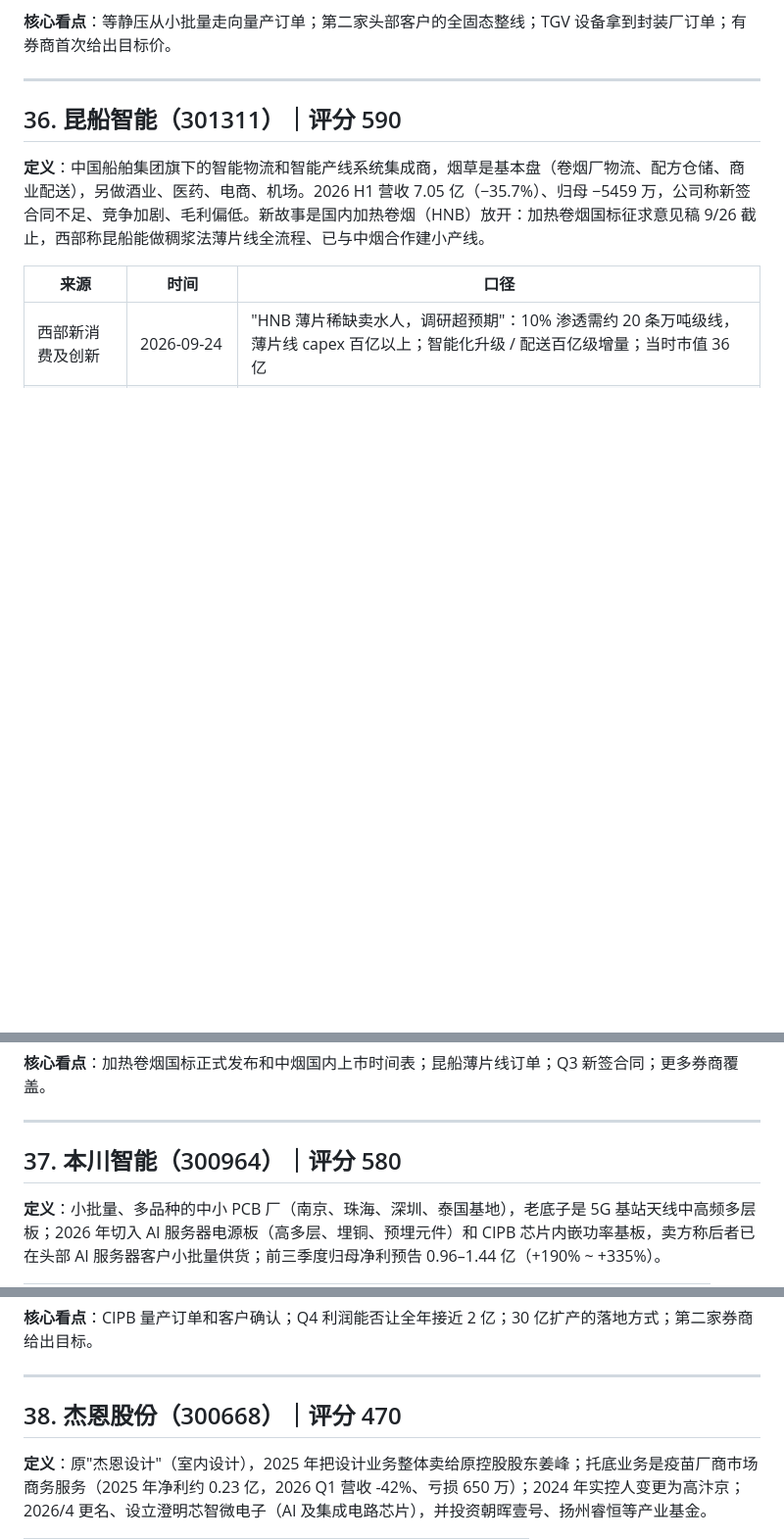
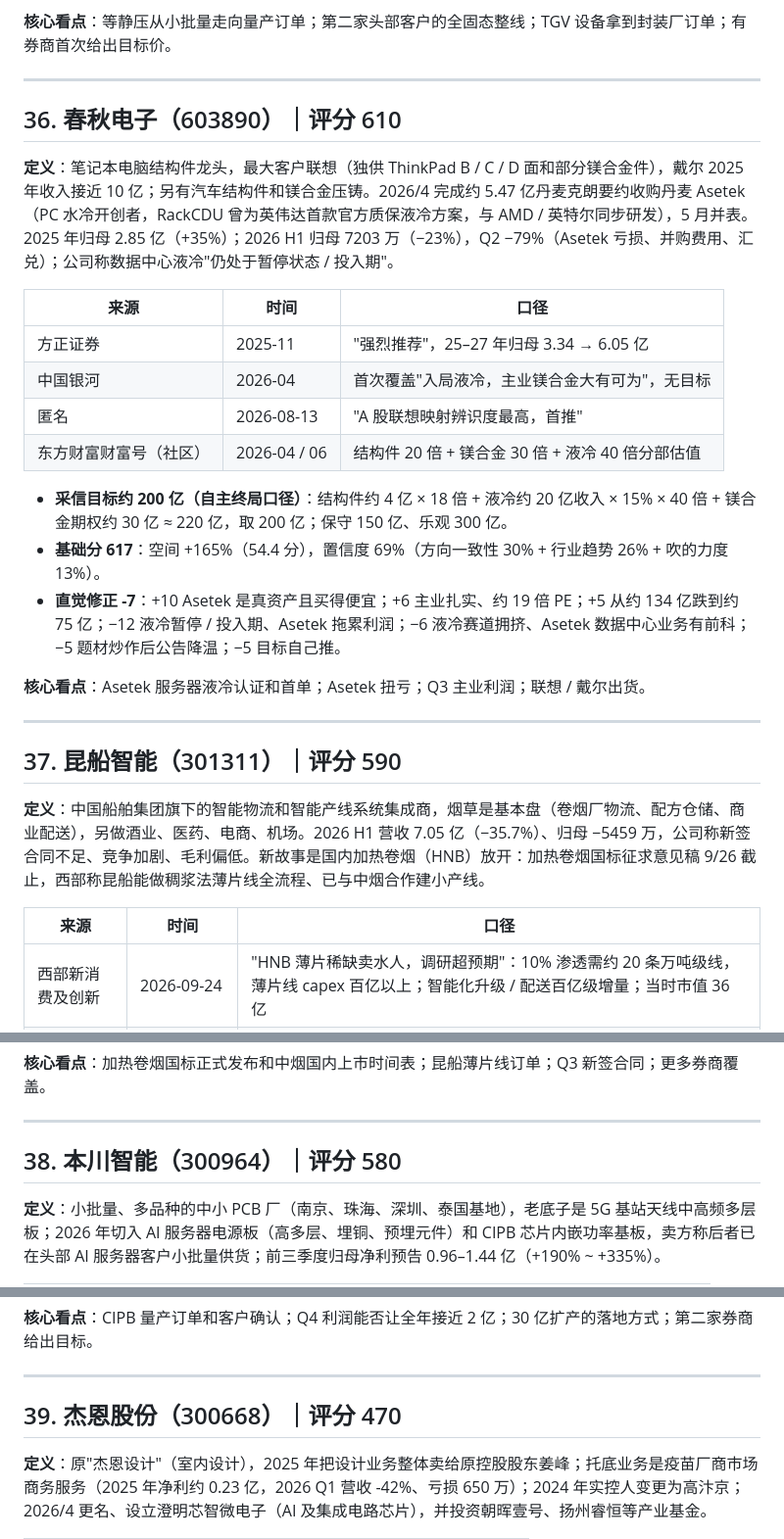
Before and after one commit to innvictus/zsxq-daily-digest, a Markdown page: research/00-标的汇总.md, 3 parts joined by grey strips. Shown at 98% size. Drawn GitHub-style; blank space fills up the shorter version.

Commit message:
research: 春秋电子深度分析（610 分，自主终局口径）并更新标的汇总
Co-Authored-By: Claude Opus 5.5 <noreply@anthropic.com>
Claude-Session: https://claude.ai/code/session_01CLDTxn3DKDKBh1LB89ZrAS

```diff
--- a/research/00-标的汇总.md
+++ b/research/00-标的汇总.md
@@ -851,7 +853,26 @@
 
 ---
 
-## 36. 昆船智能（301311）｜评分 590
+## 36. 春秋电子（603890）｜评分 610
+
+**定义**：笔记本电脑结构件龙头，最大客户联想（独供 ThinkPad B / C / D 面和部分镁合金件），戴尔 2025 年收入接近 10 亿；另有汽车结构件和镁合金压铸。2026/4 完成约 5.47 亿丹麦克朗要约收购丹麦 Asetek（PC 水冷开创者，RackCDU 曾为英伟达首款官方质保液冷方案，与 AMD / 英特尔同步研发），5 月并表。2025 年归母 2.85 亿（+35%）；2026 H1 归母 7203 万（−23%），Q2 −79%（Asetek 亏损、并购费用、汇兑）；公司称数据中心液冷"仍处于暂停状态 / 投入期"。
+
+| 来源 | 时间 | 口径 |
+|---|---|---|
+| 方正证券 | 2025-11 | "强烈推荐"，25–27 年归母 3.34 → 6.05 亿 |
+| 中国银河 | 2026-04 | 首次覆盖"入局液冷，主业镁合金大有可为"，无目标 |
+| 匿名 | 2026-08-13 | "A 股联想映射辨识度最高，首推" |
+| 东方财富财富号（社区） | 2026-04 / 06 | 结构件 20 倍 + 镁合金 30 倍 + 液冷 40 倍分部估值 |
+
+- **采信目标约 200 亿（自主终局口径）**：结构件约 4 亿 × 18 倍 + 液冷约 20 亿收入 × 15% × 40 倍 + 镁合金期权约 30 亿 ≈ 220 亿，取 200 亿；保守 150 亿、乐观 300 亿。
+- **基础分 617**：空间 +165%（54.4 分），置信度 69%（方向一致性 30% + 行业趋势 26% + 吹的力度 13%）。
+- **直觉修正 -7**：+10 Asetek 是真资产且买得便宜；+6 主业扎实、约 19 倍 PE；+5 从约 134 亿跌到约 75 亿；−12 液冷暂停 / 投入期、Asetek 拖累利润；−6 液冷赛道拥挤、Asetek 数据中心业务有前科；−5 题材炒作后公告降温；−5 目标自己推。
+
+**核心看点**：Asetek 服务器液冷认证和首单；Asetek 扭亏；Q3 主业利润；联想 / 戴尔出货。
+
+---
+
+## 37. 昆船智能（301311）｜评分 590
 
 **定义**：中国船舶集团旗下的智能物流和智能产线系统集成商，烟草是基本盘（卷烟厂物流、配方仓储、商业配送），另做酒业、医药、电商、机场。2026 H1 营收 7.05 亿（−35.7%）、归母 −5459 万，公司称新签合同不足、竞争加剧、毛利偏低。新故事是国内加热卷烟（HNB）放开：加热卷烟国标征求意见稿 9/26 截止，西部称昆船能做稠浆法薄片线全流程、已与中烟合作建小产线。
 
@@ -869,7 +890,7 @@
 
 ---
 
-## 37. 本川智能（300964）｜评分 580
+## 38. 本川智能（300964）｜评分 580
 
 **定义**：小批量、多品种的中小 PCB 厂（南京、珠海、深圳、泰国基地），老底子是 5G 基站天线中高频多层板；2026 年切入 AI 服务器电源板（高多层、埋铜、预埋元件）和 CIPB 芯片内嵌功率基板，卖方称后者已在头部 AI 服务器客户小批量供货；前三季度归母净利预告 0.96–1.44 亿（+190% ~ +335%）。
 
@@ -890,7 +911,7 @@
 
 ---
 
-## 38. 杰恩股份（300668）｜评分 470
+## 39. 杰恩股份（300668）｜评分 470
 
 **定义**：原"杰恩设计"（室内设计），2025 年把设计业务整体卖给原控股股东姜峰；托底业务是疫苗厂商市场商务服务（2025 年净利约 0.23 亿，2026 Q1 营收 -42%、亏损 650 万）；2024 年实控人变更为高汴京；2026/4 更名、设立澄明芯智微电子（AI 及集成电路芯片），并投资朝晖壹号、扬州睿恒等产业基金。
 
```
Also changed, not shown: other parts of research/00-标的汇总.md (+12 -9 lines), research/2026-10-17-春秋电子深度分析.md (added, +170 -0 lines).
